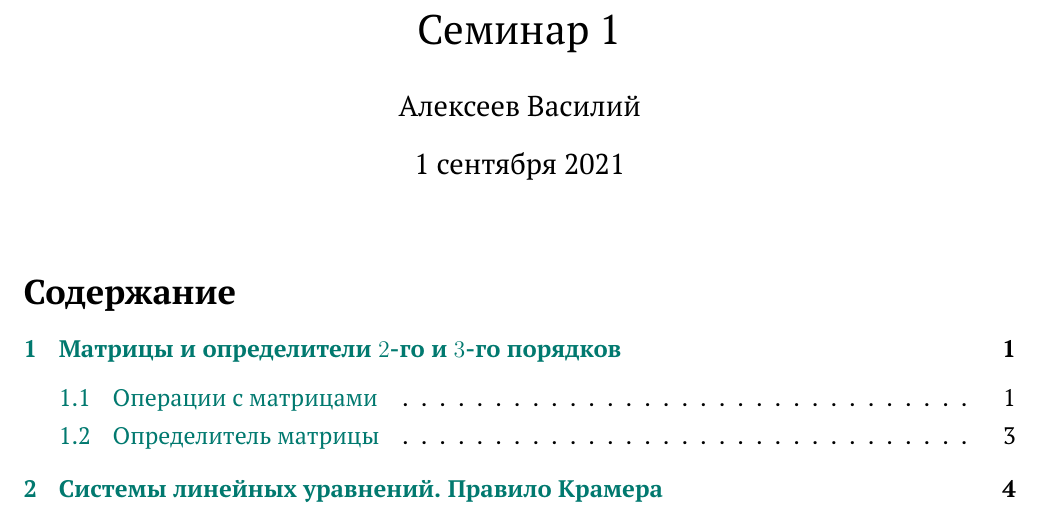
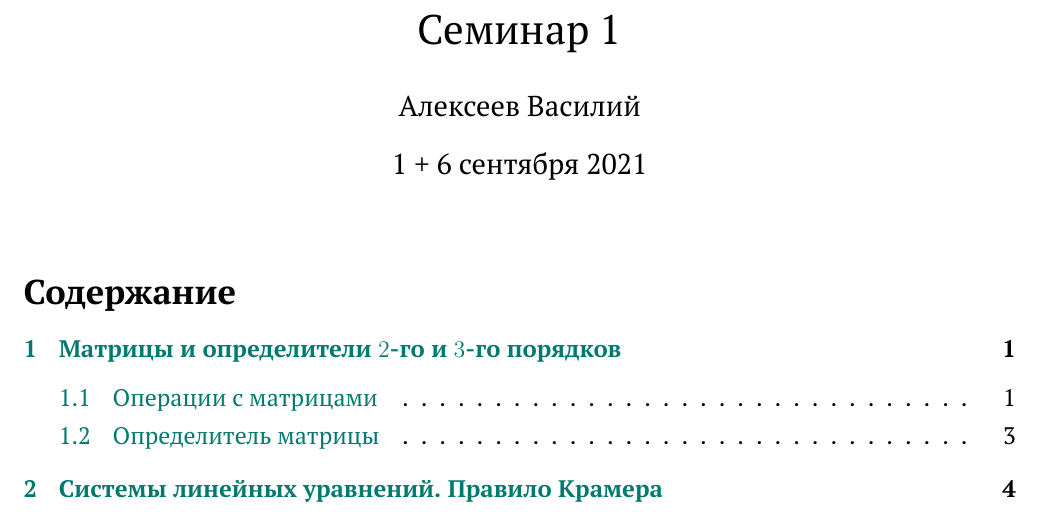
Before and after one commit to Alvant/GeomeSeminare, a LaTeX document (seminars/geome/seminar01/Seminar1.tex): part of page 1 of 12, cut so that both start at the same text. Compiled offline with pdfLaTeX.

Commit message:
update date

```diff
--- a/seminars/geome/seminar01/Seminar1.tex
+++ b/seminars/geome/seminar01/Seminar1.tex
@@ -11,7 +11,7 @@
 
 \author{Алексеев Василий}
 \title{Семинар 1}
-\date{1 сентября 2021}
+\date{1 + 6 сентября 2021}
 
 
 \begin{document}
```
Also changed, not shown: seminars/geome/seminar01/Seminar1.pdf.
